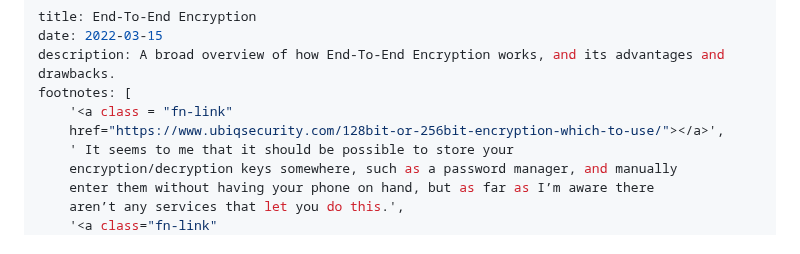
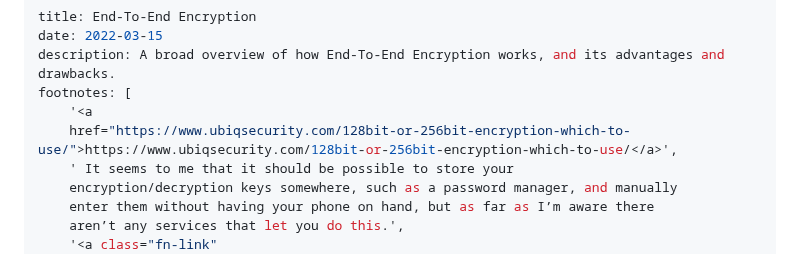
Before and after one commit to FormularSumo/formularsumo.co.uk, a Markdown page: articles/end-to-end-encryption.md, the part around the change. GitHub-like rendering.

Commit message:
Test writing out link instead of using ::after

```diff
--- a/articles/end-to-end-encryption.md
+++ b/articles/end-to-end-encryption.md
@@ -3,8 +3,8 @@ title: End-To-End Encryption
 date: 2022-03-15
 description: A broad overview of how End-To-End Encryption works, and its advantages and drawbacks.
 footnotes: [
-    '<a class = "fn-link"
-    href="https://www.ubiqsecurity.com/128bit-or-256bit-encryption-which-to-use/"></a>',
+    '<a
+    href="https://www.ubiqsecurity.com/128bit-or-256bit-encryption-which-to-use/">https://www.ubiqsecurity.com/128bit-or-256bit-encryption-which-to-use/</a>',
     ' It seems to me that it should be possible to store your
     encryption/decryption keys somewhere, such as a password manager, and manually
     enter them without having your phone on hand, but as far as I’m aware there
```
